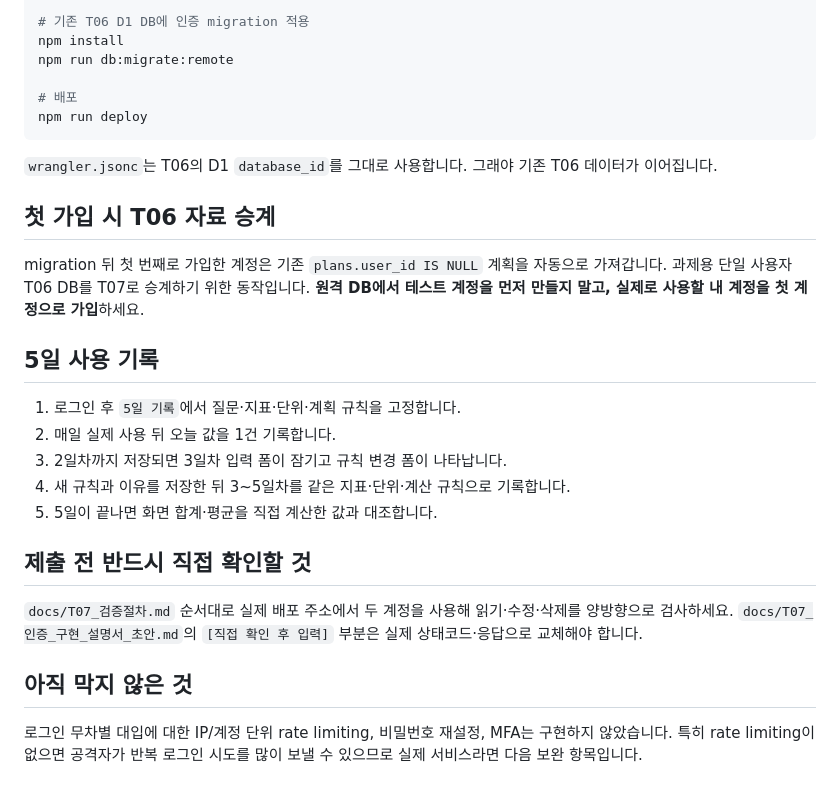
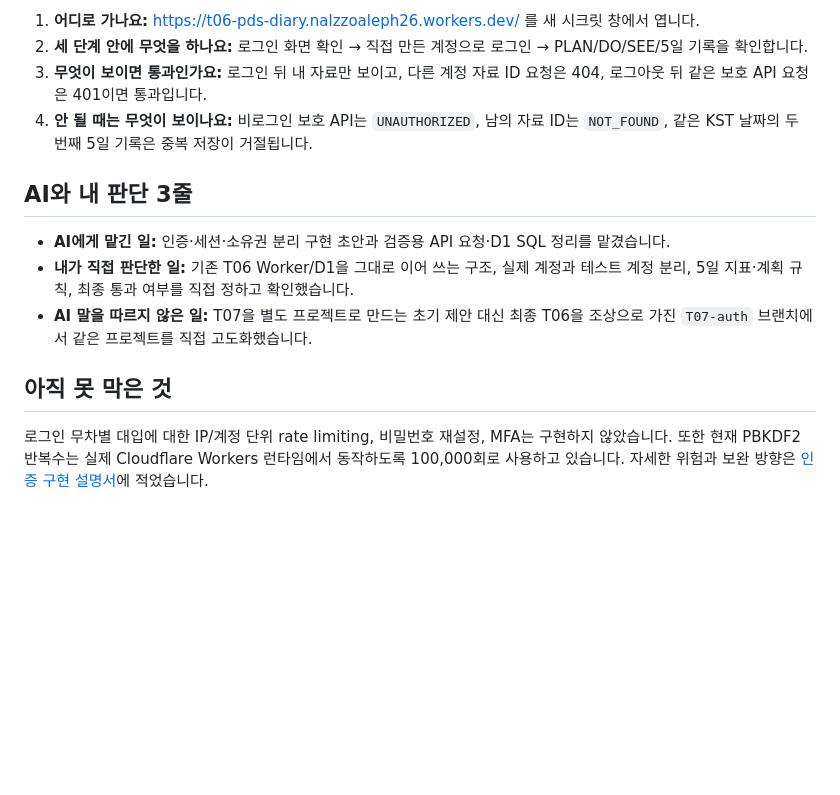
Before and after one commit to Taetaeeee/SKT_ALEPT_Tasks, a Markdown page: T06_pds_diary/README.md, the part around one of its changes. Drawn GitHub-style; blank space fills up the shorter version.

````diff
--- a/T06_pds_diary/README.md
+++ b/T06_pds_diary/README.md
@@ -65,30 +71,15 @@ git commit -m "feat: add T07 authentication and ownership isolation"
 
-# 기존 T06 D1 DB에 인증 migration 적용
-npm install
-npm run db:migrate:remote
+1. **어디로 가나요:** https://t06-pds-diary.nalzzoaleph26.workers.dev/ 를 새 시크릿 창에서 엽니다.
+2. **세 단계 안에 무엇을 하나요:** 로그인 화면 확인 → 직접 만든 계정으로 로그인 → PLAN/DO/SEE/5일 기록을 확인합니다.
+3. **무엇이 보이면 통과인가요:** 로그인 뒤 내 자료만 보이고, 다른 계정 자료 ID 요청은 404, 로그아웃 뒤 같은 보호 API 요청은 401이면 통과입니다.
+4. **안 될 때는 무엇이 보이나요:** 비로그인 보호 API는 `UNAUTHORIZED`, 남의 자료 ID는 `NOT_FOUND`, 같은 KST 날짜의 두 번째 5일 기록은 중복 저장이 거절됩니다.
 
-# 배포
-npm run deploy
-```
+## AI와 내 판단 3줄
 
-`wrangler.jsonc`는 T06의 D1 `database_id`를 그대로 사용합니다. 그래야 기존 T06 데이터가 이어집니다.
+- **AI에게 맡긴 일:** 인증·세션·소유권 분리 구현 초안과 검증용 API 요청·D1 SQL 정리를 맡겼습니다.
+- **내가 직접 판단한 일:** 기존 T06 Worker/D1을 그대로 이어 쓰는 구조, 실제 계정과 테스트 계정 분리, 5일 지표·계획 규칙, 최종 통과 여부를 직접 정하고 확인했습니다.
+- **AI 말을 따르지 않은 일:** T07을 별도 프로젝트로 만드는 초기 제안 대신 최종 T06을 조상으로 가진 `T07-auth` 브랜치에서 같은 프로젝트를 직접 고도화했습니다.
 
-## 첫 가입 시 T06 자료 승계
+## 아직 못 막은 것
 
-migration 뒤 첫 번째로 가입한 계정은 기존 `plans.user_id IS NULL` 계획을 자동으로 가져갑니다. 과제용 단일 사용자 T06 DB를 T07로 승계하기 위한 동작입니다. **원격 DB에서 테스트 계정을 먼저 만들지 말고, 실제로 사용할 내 계정을 첫 계정으로 가입**하세요.
-
-## 5일 사용 기록
-
-1. 로그인 후 `5일 기록`에서 질문·지표·단위·계획 규칙을 고정합니다.
-2. 매일 실제 사용 뒤 오늘 값을 1건 기록합니다.
-3. 2일차까지 저장되면 3일차 입력 폼이 잠기고 규칙 변경 폼이 나타납니다.
-4. 새 규칙과 이유를 저장한 뒤 3~5일차를 같은 지표·단위·계산 규칙으로 기록합니다.
-5. 5일이 끝나면 화면 합계·평균을 직접 계산한 값과 대조합니다.
-
-## 제출 전 반드시 직접 확인할 것
-
-`docs/T07_검증절차.md` 순서대로 실제 배포 주소에서 두 계정을 사용해 읽기·수정·삭제를 양방향으로 검사하세요. `docs/T07_인증_구현_설명서_초안.md`의 `[직접 확인 후 입력]` 부분은 실제 상태코드·응답으로 교체해야 합니다.
-
-## 아직 막지 않은 것
-
-로그인 무차별 대입에 대한 IP/계정 단위 rate limiting, 비밀번호 재설정, MFA는 구현하지 않았습니다. 특히 rate limiting이 없으면 공격자가 반복 로그인 시도를 많이 보낼 수 있으므로 실제 서비스라면 다음 보완 항목입니다.
+로그인 무차별 대입에 대한 IP/계정 단위 rate limiting, 비밀번호 재설정, MFA는 구현하지 않았습니다. 또한 현재 PBKDF2 반복수는 실제 Cloudflare Workers 런타임에서 동작하도록 100,000회로 사용하고 있습니다. 자세한 위험과 보완 방향은 [인증 구현 설명서](./docs/T07_인증_구현_설명서.md)에 적었습니다.
````
Also changed, not shown: other parts of T06_pds_diary/README.md (+56 -50 lines), T06_pds_diary/docs/T07_인증_구현_설명서.md (added, +339 -0 lines).
